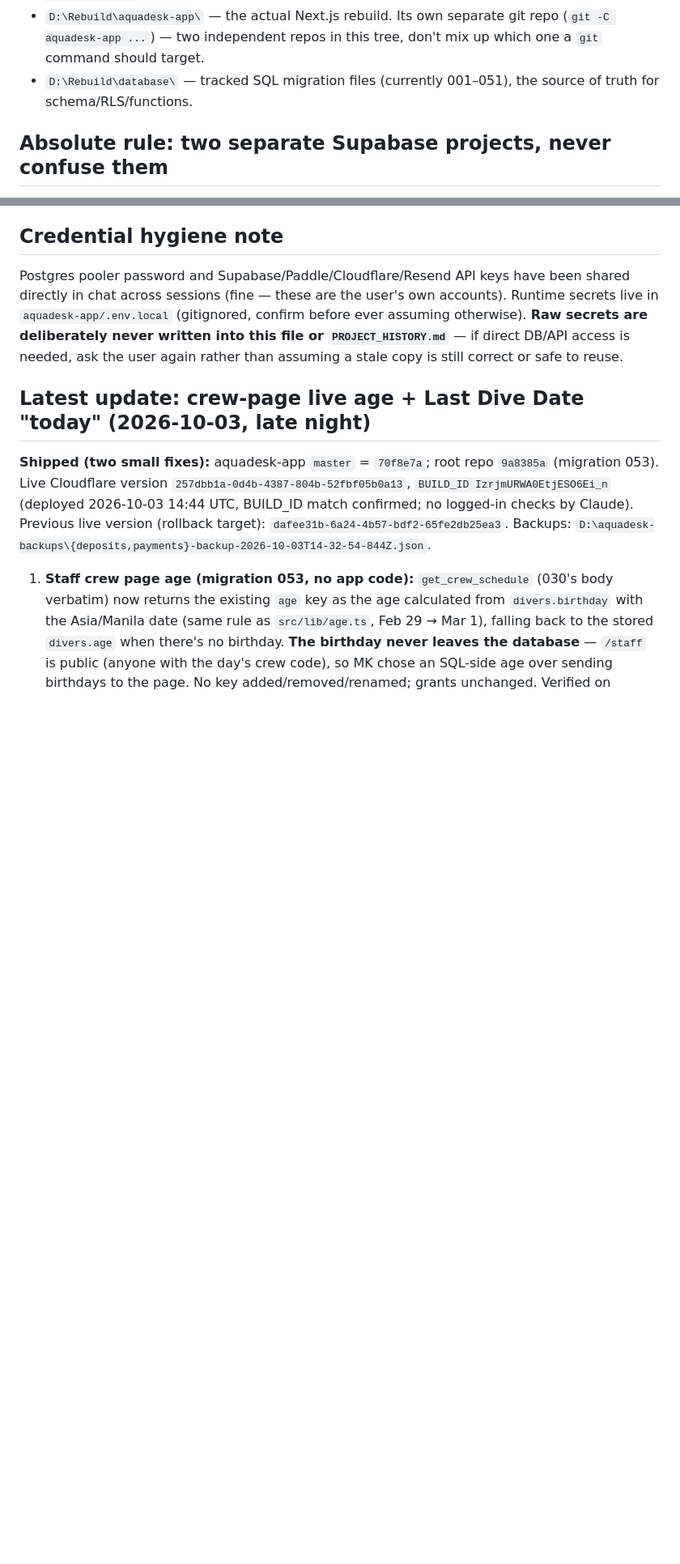
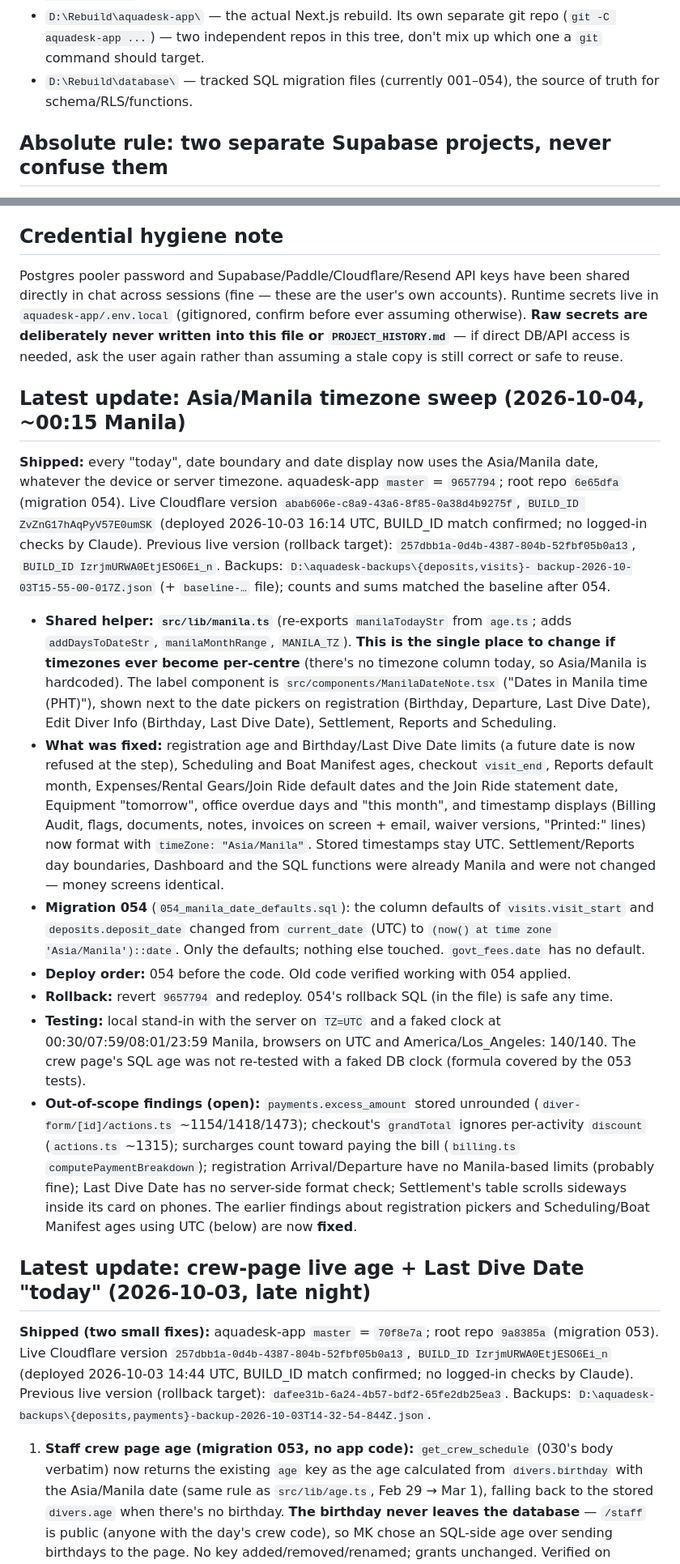
Before and after one commit to aquadeskonlinesolutions/aquadesk-rebuild, a Markdown page: CLAUDE.md, 2 parts joined by grey strips. Shown at 81% size. Drawn GitHub-style; blank space fills up the shorter version.

Commit message:
Update CLAUDE.md: Asia/Manila timezone sweep
Co-Authored-By: Claude Opus 5.5 <noreply@anthropic.com>
Claude-Session: https://claude.ai/code/session_014FqbPg3fNnEBnSYBeTVRKf

```diff
--- a/CLAUDE.md
+++ b/CLAUDE.md
@@ -122,7 +122,7 @@ sections for schema, page map, design direction, and migration plan.
   separate git repo (`git -C aquadesk-app ...`) — two independent repos
   in this tree, don't mix up which one a `git` command should target.
 - `D:\Rebuild\database\` — tracked SQL migration files (currently
-  001–051), the source of truth for schema/RLS/functions.
+  001–054), the source of truth for schema/RLS/functions.
 
 ## Absolute rule: two separate Supabase projects, never confuse them
 
@@ -169,6 +169,58 @@ user's own accounts). Runtime secrets live in `aquadesk-app/.env.local`
 deliberately never written into this file or `PROJECT_HISTORY.md`** — if
 direct DB/API access is needed, ask the user again rather than assuming
 a stale copy is still correct or safe to reuse.
+
+## Latest update: Asia/Manila timezone sweep (2026-10-04, ~00:15 Manila)
+
+**Shipped:** every "today", date boundary and date display now uses the
+Asia/Manila date, whatever the device or server timezone. aquadesk-app
+`master` = `9657794`; root repo `6e65dfa` (migration 054). Live
+Cloudflare version `abab606e-c8a9-43a6-8f85-0a38d4b9275f`, `BUILD_ID
+ZvZnG17hAqPyV57E0umSK` (deployed 2026-10-03 16:14 UTC, BUILD_ID match
+confirmed; no logged-in checks by Claude). Previous live version
+(rollback target): `257dbb1a-0d4b-4387-804b-52fbf05b0a13`, `BUILD_ID
+IzrjmURWA0EtjESO6Ei_n`. Backups: `D:\aquadesk-backups\{deposits,visits}-
+backup-2026-10-03T15-55-00-017Z.json` (+ `baseline-…` file); counts and
+sums matched the baseline after 054.
+- **Shared helper: `src/lib/manila.ts`** (re-exports `manilaTodayStr` from
+  `age.ts`; adds `addDaysToDateStr`, `manilaMonthRange`, `MANILA_TZ`).
+  **This is the single place to change if timezones ever become
+  per-centre** (there's no timezone column today, so Asia/Manila is
+  hardcoded). The label component is `src/components/ManilaDateNote.tsx`
+  ("Dates in Manila time (PHT)"), shown next to the date pickers on
+  registration (Birthday, Departure, Last Dive Date), Edit Diver Info
+  (Birthday, Last Dive Date), Settlement, Reports and Scheduling.
+- **What was fixed:** registration age and Birthday/Last Dive Date limits
+  (a future date is now refused at the step), Scheduling and Boat
+  Manifest ages, checkout `visit_end`, Reports default month,
+  Expenses/Rental Gears/Join Ride default dates and the Join Ride
+  statement date, Equipment "tomorrow", office overdue days and "this
+  month", and timestamp displays (Billing Audit, flags, documents, notes,
+  invoices on screen + email, waiver versions, "Printed:" lines) now
+  format with `timeZone: "Asia/Manila"`. Stored timestamps stay UTC.
+  Settlement/Reports day boundaries, Dashboard and the SQL functions were
+  already Manila and were not changed — money screens identical.
+- **Migration 054** (`054_manila_date_defaults.sql`): the column defaults
+  of `visits.visit_start` and `deposits.deposit_date` changed from
+  `current_date` (UTC) to `(now() at time zone 'Asia/Manila')::date`.
+  Only the defaults; nothing else touched. `govt_fees.date` has no default.
+- **Deploy order:** 054 before the code. Old code verified working with
+  054 applied.
+- **Rollback:** revert `9657794` and redeploy. 054's rollback SQL (in the
+  file) is safe any time.
+- **Testing:** local stand-in with the server on `TZ=UTC` and a faked
+  clock at 00:30/07:59/08:01/23:59 Manila, browsers on UTC and
+  America/Los_Angeles: 140/140. The crew page's SQL age was not re-tested
+  with a faked DB clock (formula covered by the 053 tests).
+- **Out-of-scope findings (open):** `payments.excess_amount` stored
+  unrounded (`diver-form/[id]/actions.ts` ~1154/1418/1473); checkout's
+  `grandTotal` ignores per-activity `discount` (`actions.ts` ~1315);
+  surcharges count toward paying the bill (`billing.ts`
+  `computePaymentBreakdown`); registration Arrival/Departure have no
+  Manila-based limits (probably fine); Last Dive Date has no server-side
+  format check; Settlement's table scrolls sideways inside its card on
+  phones. The earlier findings about registration pickers and
+  Scheduling/Boat Manifest ages using UTC (below) are now **fixed**.
 
 ## Latest update: crew-page live age + Last Dive Date "today" (2026-10-03, late night)
 
```
